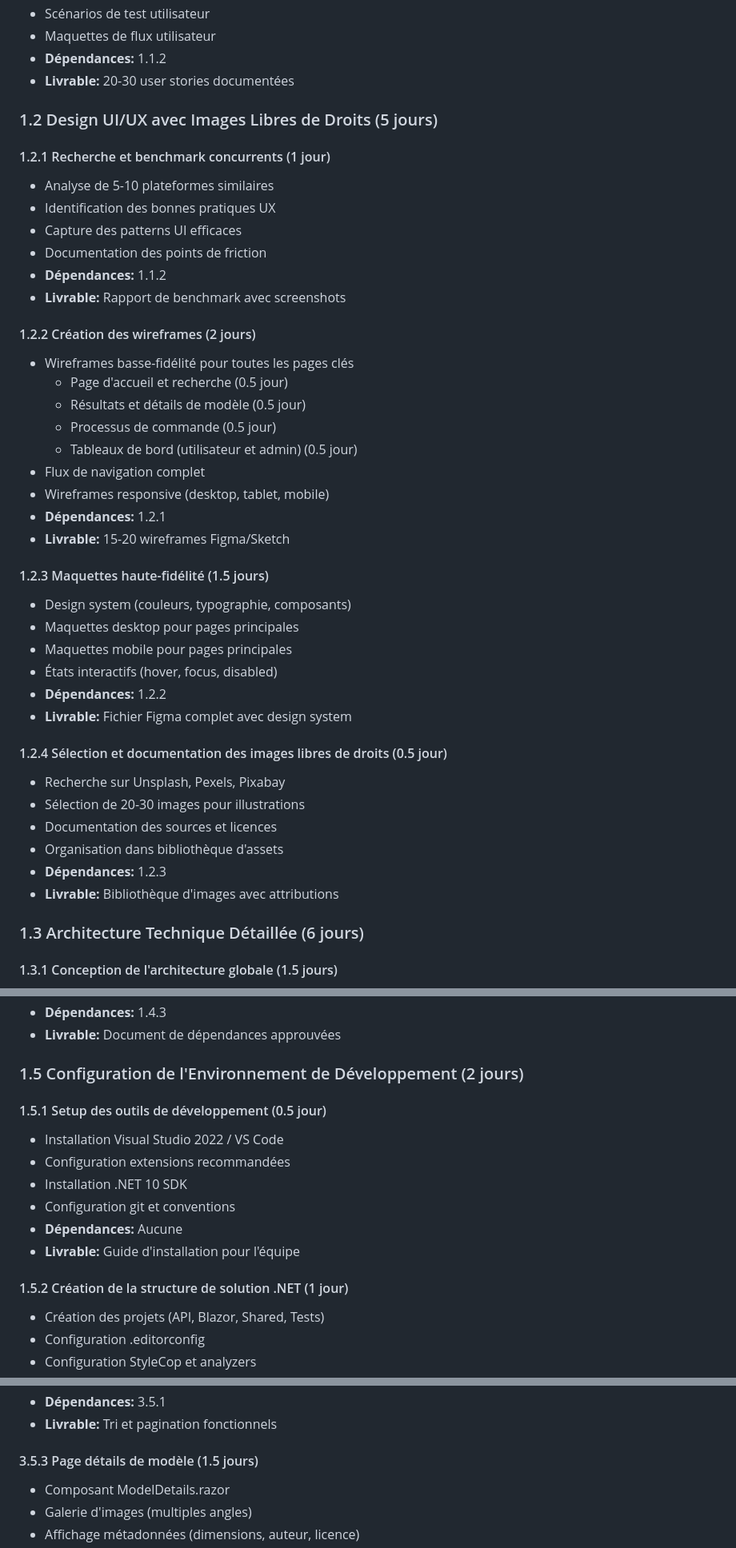
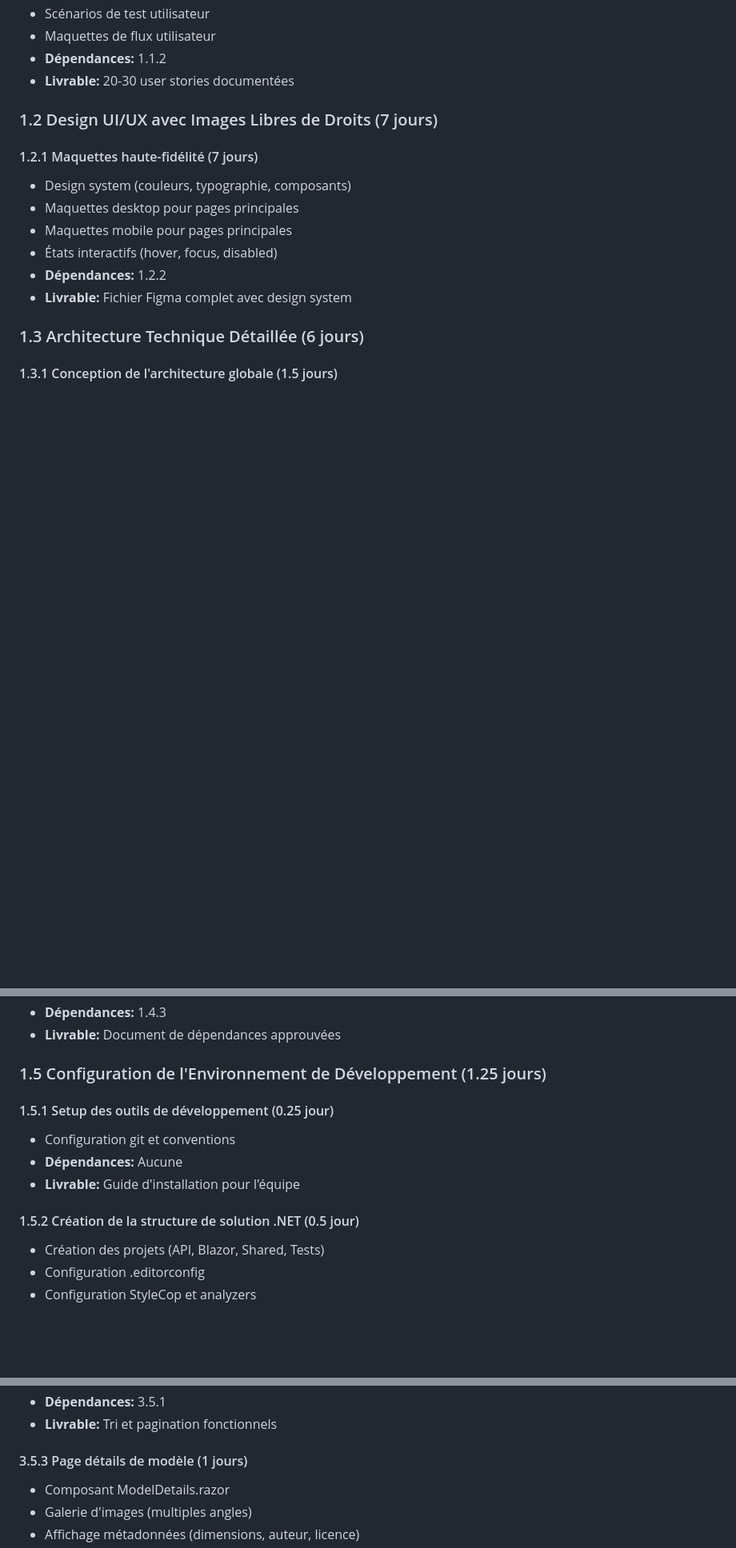
Before and after one commit to bigboss2944/Print3d-Finder-Figma, a Markdown page: TACHES_ET_ESTIMATIONS.md, 3 parts joined by grey strips. Shown: that part at 80% size. Drawn GitHub-style; blank space fills up the shorter version.

```diff
--- a/TACHES_ET_ESTIMATIONS.md
+++ b/TACHES_ET_ESTIMATIONS.md
@@ -40,42 +40,15 @@ Ce document décompose chaque phase du projet en sous-tâches détaillées avec
 - **Dépendances:** 1.1.2
 - **Livrable:** 20-30 user stories documentées
 
-### 1.2 Design UI/UX avec Images Libres de Droits (5 jours)
+### 1.2 Design UI/UX avec Images Libres de Droits (7 jours)
 
-#### 1.2.1 Recherche et benchmark concurrents (1 jour)
-- Analyse de 5-10 plateformes similaires
-- Identification des bonnes pratiques UX
-- Capture des patterns UI efficaces
-- Documentation des points de friction
-- **Dépendances:** 1.1.2
-- **Livrable:** Rapport de benchmark avec screenshots
-
-#### 1.2.2 Création des wireframes (2 jours)
-- Wireframes basse-fidélité pour toutes les pages clés
-  - Page d'accueil et recherche (0.5 jour)
-  - Résultats et détails de modèle (0.5 jour)
-  - Processus de commande (0.5 jour)
-  - Tableaux de bord (utilisateur et admin) (0.5 jour)
-- Flux de navigation complet
-- Wireframes responsive (desktop, tablet, mobile)
-- **Dépendances:** 1.2.1
-- **Livrable:** 15-20 wireframes Figma/Sketch
-
-#### 1.2.3 Maquettes haute-fidélité (1.5 jours)
+#### 1.2.1 Maquettes haute-fidélité (7 jours)
 - Design system (couleurs, typographie, composants)
 - Maquettes desktop pour pages principales
 - Maquettes mobile pour pages principales
 - États interactifs (hover, focus, disabled)
 - **Dépendances:** 1.2.2
 - **Livrable:** Fichier Figma complet avec design system
-
-#### 1.2.4 Sélection et documentation des images libres de droits (0.5 jour)
-- Recherche sur Unsplash, Pexels, Pixabay
-- Sélection de 20-30 images pour illustrations
-- Documentation des sources et licences
-- Organisation dans bibliothèque d'assets
-- **Dépendances:** 1.2.3
-- **Livrable:** Bibliothèque d'images avec attributions
 
 ### 1.3 Architecture Technique Détaillée (6 jours)
 
@@ -164,17 +137,14 @@ Ce document décompose chaque phase du projet en sous-tâches détaillées avec
 - **Dépendances:** 1.4.3
 - **Livrable:** Document de dépendances approuvées
 
-### 1.5 Configuration de l'Environnement de Développement (2 jours)
+### 1.5 Configuration de l'Environnement de Développement (1.25 jours)
 
-#### 1.5.1 Setup des outils de développement (0.5 jour)
-- Installation Visual Studio 2022 / VS Code
-- Configuration extensions recommandées
-- Installation .NET 10 SDK
+#### 1.5.1 Setup des outils de développement (0.25 jour)
 - Configuration git et conventions
 - **Dépendances:** Aucune
 - **Livrable:** Guide d'installation pour l'équipe
 
-#### 1.5.2 Création de la structure de solution .NET (1 jour)
+#### 1.5.2 Création de la structure de solution .NET (0.5 jour)
 - Création des projets (API, Blazor, Shared, Tests)
 - Configuration .editorconfig
 - Configuration StyleCop et analyzers
@@ -629,7 +568,7 @@ Ce document décompose chaque phase du projet en sous-tâches détaillées avec
 - **Dépendances:** 3.5.1
 - **Livrable:** Tri et pagination fonctionnels
 
-#### 3.5.3 Page détails de modèle (1.5 jours)
+#### 3.5.3 Page détails de modèle (1 jours)
 - Composant ModelDetails.razor
 - Galerie d'images (multiples angles)
 - Affichage métadonnées (dimensions, auteur, licence)
```
Also changed, not shown: other parts of TACHES_ET_ESTIMATIONS.md (+94 -126 lines).
